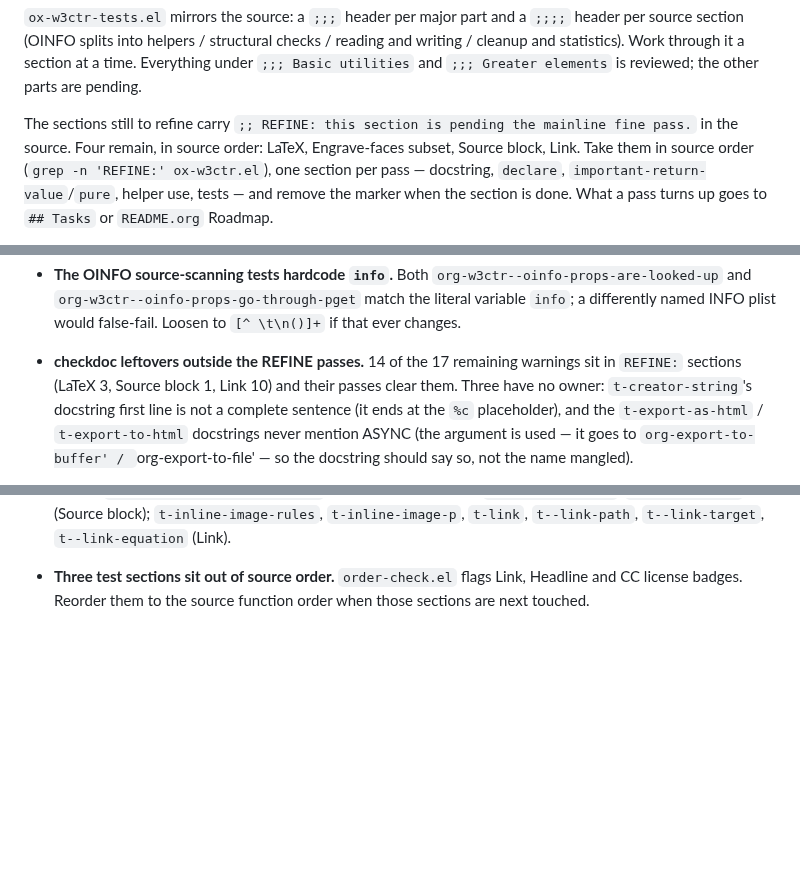
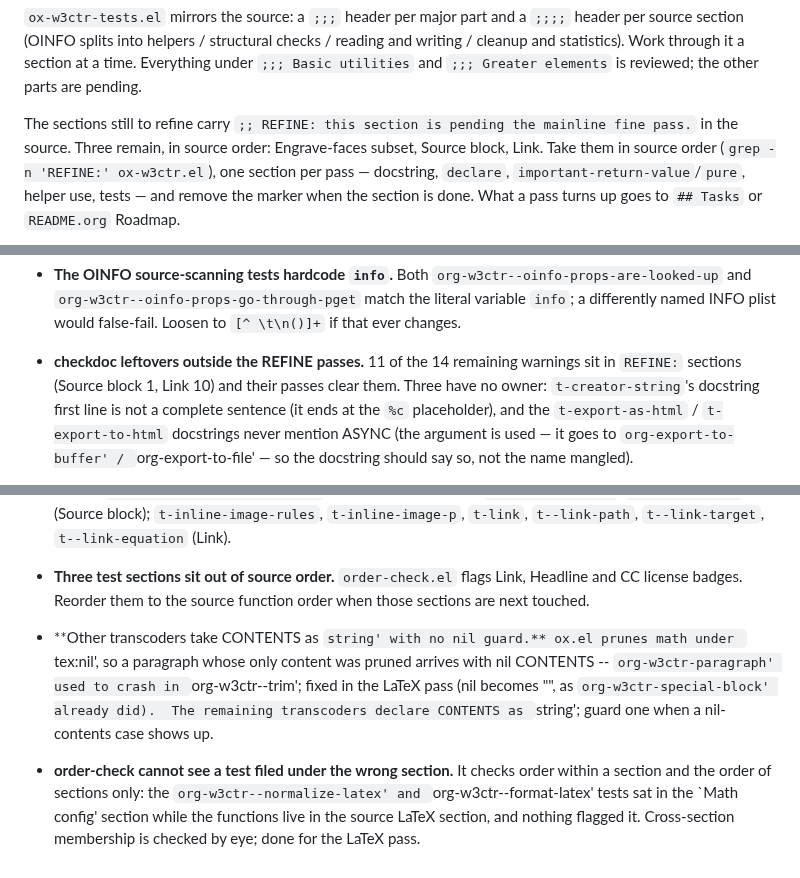
Before and after one commit to include-yy/ox-w3ctr, a Markdown page: AGENTS.md, 3 parts joined by grey strips. GitHub-like rendering; blank space fills up the shorter version.

Commit message:
Record the LaTeX pass and the two new test findings
- Mainline: the LaTeX pass is done, three REFINE passes remain (in
  source order: Engrave-faces subset, Source block, Link).
- Tasks: the checkdoc count drops to 14 with 11 owned by REFINE
  passes; two new entries -- transcoders taking CONTENTS as string
  with no nil guard (org-w3ctr-paragraph is fixed), and the order-check
  blind spot for a test filed under the wrong section.

```diff
--- a/AGENTS.md
+++ b/AGENTS.md
@@ -232,8 +232,8 @@ pending.
 
 The sections still to refine carry
 `;; REFINE: this section is pending the mainline fine pass.` in the
-source.  Four remain, in source order: LaTeX, Engrave-faces
-subset, Source block, Link.  Take them in source
+source.  Three remain, in source order: Engrave-faces subset,
+Source block, Link.  Take them in source
 order (`grep -n 'REFINE:' ox-w3ctr.el`), one section per pass — docstring,
 `declare`, `important-return-value`/`pure`, helper use, tests — and
 remove the marker when the section is done.  What a pass turns up goes to
@@ -385,8 +385,8 @@ same session.  Larger or planned work is in the =Roadmap= section of
   `info`; a differently named INFO plist would false-fail.  Loosen to
   `[^ \t\n()]+` if that ever changes.
 
-- **checkdoc leftovers outside the REFINE passes.**  14 of the 17
-  remaining warnings sit in `REFINE:` sections (LaTeX 3, Source block 1,
+- **checkdoc leftovers outside the REFINE passes.**  11 of the 14
+  remaining warnings sit in `REFINE:` sections (Source block 1,
   Link 10) and their passes clear them.  Three have no owner:
   `t-creator-string`'s docstring first line is not a complete sentence
   (it ends at the `%c` placeholder), and the `t-export-as-html` /
@@ -456,3 +456,18 @@ same session.  Larger or planned work is in the =Roadmap= section of
 - **Three test sections sit out of source order.**  `order-check.el`
   flags Link, Headline and CC license badges.  Reorder them to the
   source function order when those sections are next touched.
+
+- **Other transcoders take CONTENTS as `string' with no nil guard.**
+  ox.el prunes math under `tex:nil', so a paragraph whose only content
+  was pruned arrives with nil CONTENTS -- `org-w3ctr-paragraph' used to
+  crash in `org-w3ctr--trim'; fixed in the LaTeX pass (nil becomes "",
+  as `org-w3ctr-special-block' already did).  The remaining transcoders
+  declare CONTENTS as `string'; guard one when a nil-contents case shows
+  up.
+
+- **order-check cannot see a test filed under the wrong section.**  It
+  checks order within a section and the order of sections only: the
+  `org-w3ctr--normalize-latex' and `org-w3ctr--format-latex' tests sat in
+  the `Math config' section while the functions live in the source LaTeX
+  section, and nothing flagged it.  Cross-section membership is checked
+  by eye; done for the LaTeX pass.
```
